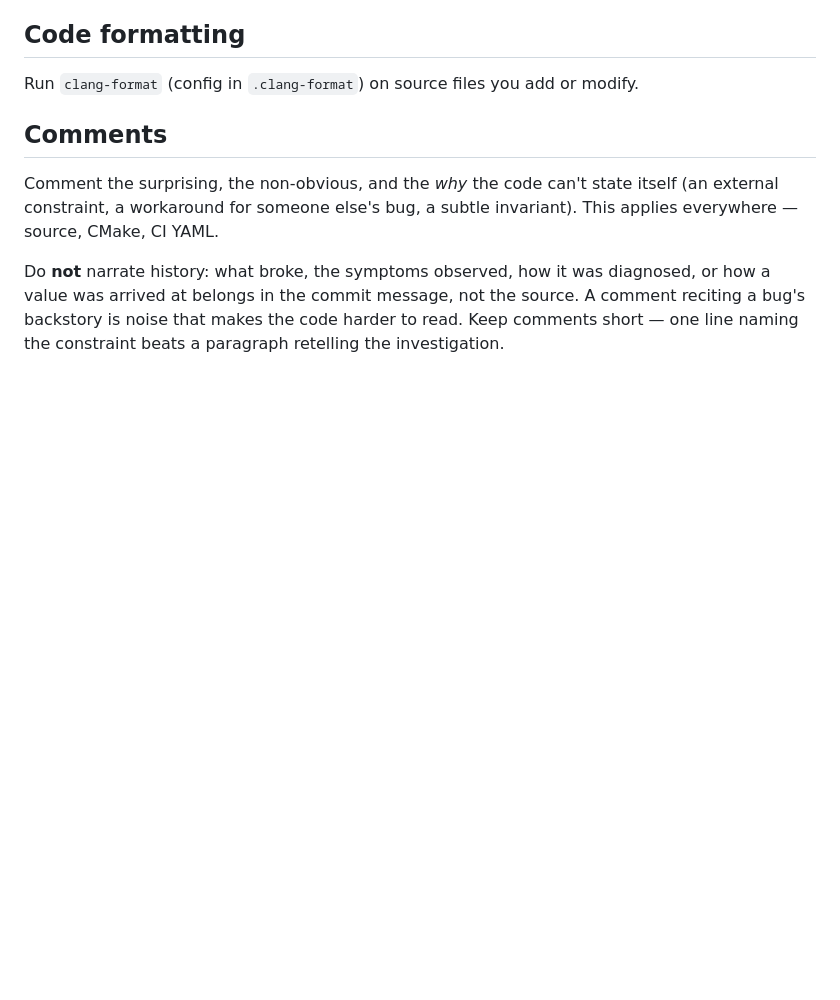
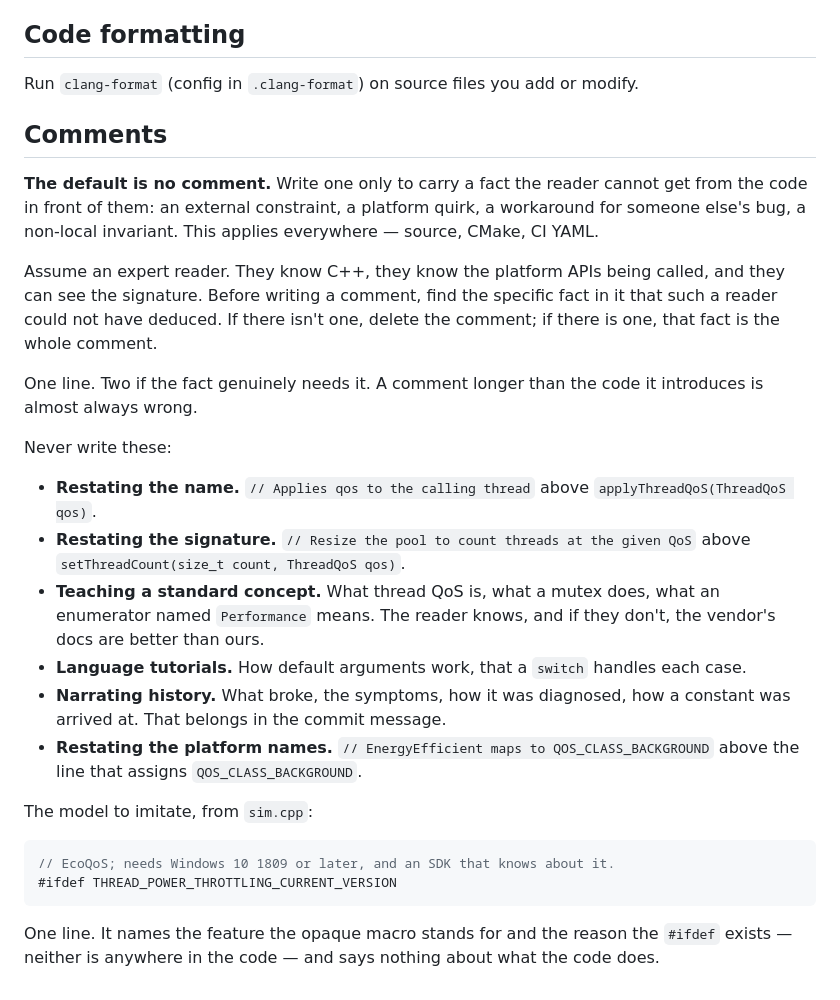
Before and after one commit to quackle/quackle, a Markdown page: AGENTS.md, the part around the change. GitHub-like rendering; blank space fills up the shorter version.

Commit message:
Yet another AGENTS update on comments.
The previous version stated principles -- comment the non-obvious, keep it
short -- and Opus wrote three paragraph-length comments in the very next
change anyway, including one that restated the verb and subject of the
function name it sat above.

So: state the default (no comment), give a test with a yes/no answer (name
the fact an expert reader can't deduce, or delete it), and list the banned
patterns with the actual bad examples spelled out.  Also points at the one
comment in sim.cpp worth imitating, and says why it works.

Co-Authored-By: Claude Opus 5 <noreply@anthropic.com>

````diff
--- a/AGENTS.md
+++ b/AGENTS.md
@@ -98,11 +98,37 @@ Run `clang-format` (config in `.clang-format`) on source files you add or modify
 
 ## Comments
 
-Comment the surprising, the non-obvious, and the *why* the code can't state itself (an external
-constraint, a workaround for someone else's bug, a subtle invariant). This applies everywhere —
-source, CMake, CI YAML.
+**The default is no comment.** Write one only to carry a fact the reader cannot get from the code
+in front of them: an external constraint, a platform quirk, a workaround for someone else's bug, a
+non-local invariant. This applies everywhere — source, CMake, CI YAML.
 
-Do **not** narrate history: what broke, the symptoms observed, how it was diagnosed, or how a
-value was arrived at belongs in the commit message, not the source. A comment reciting a bug's
-backstory is noise that makes the code harder to read. Keep comments short — one line naming the
-constraint beats a paragraph retelling the investigation.
+Assume an expert reader. They know C++, they know the platform APIs being called, and they can see
+the signature. Before writing a comment, find the specific fact in it that such a reader could not
+have deduced. If there isn't one, delete the comment; if there is one, that fact is the whole
+comment.
+
+One line. Two if the fact genuinely needs it. A comment longer than the code it introduces is
+almost always wrong.
+
+Never write these:
+
+- **Restating the name.** `// Applies qos to the calling thread` above `applyThreadQoS(ThreadQoS qos)`.
+- **Restating the signature.** `// Resize the pool to count threads at the given QoS` above
+  `setThreadCount(size_t count, ThreadQoS qos)`.
+- **Teaching a standard concept.** What thread QoS is, what a mutex does, what an enumerator named
+  `Performance` means. The reader knows, and if they don't, the vendor's docs are better than ours.
+- **Language tutorials.** How default arguments work, that a `switch` handles each case.
+- **Narrating history.** What broke, the symptoms, how it was diagnosed, how a constant was
+  arrived at. That belongs in the commit message.
+- **Restating the platform names.** `// EnergyEfficient maps to QOS_CLASS_BACKGROUND` above the
+  line that assigns `QOS_CLASS_BACKGROUND`.
+
+The model to imitate, from `sim.cpp`:
+
+```cpp
+// EcoQoS; needs Windows 10 1809 or later, and an SDK that knows about it.
+#ifdef THREAD_POWER_THROTTLING_CURRENT_VERSION
+```
+
+One line. It names the feature the opaque macro stands for and the reason the `#ifdef` exists —
+neither is anywhere in the code — and says nothing about what the code does.
````
